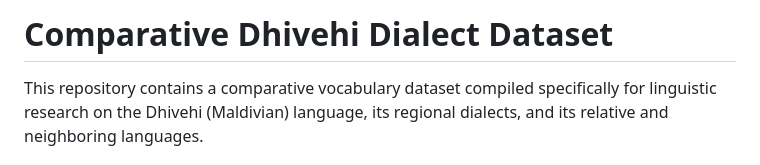
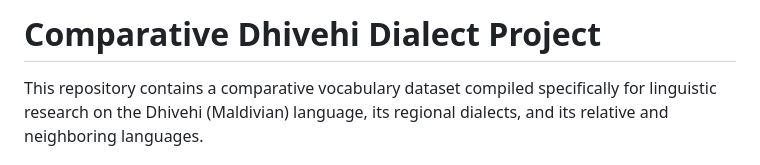
Before and after one commit to ajmals/comparative-dhivehi-dialect-project, a Markdown page: README.md, the part around the change. GitHub-like rendering.

Commit message:
Rename title in README to Comparative Dhivehi Dialect Project

```diff
--- a/README.md
+++ b/README.md
@@ -1,4 +1,4 @@
-# Comparative Dhivehi Dialect Dataset
+# Comparative Dhivehi Dialect Project
 
 This repository contains a comparative vocabulary dataset compiled specifically for linguistic research on the Dhivehi (Maldivian) language, its regional dialects, and its relative and neighboring languages.
 
```
